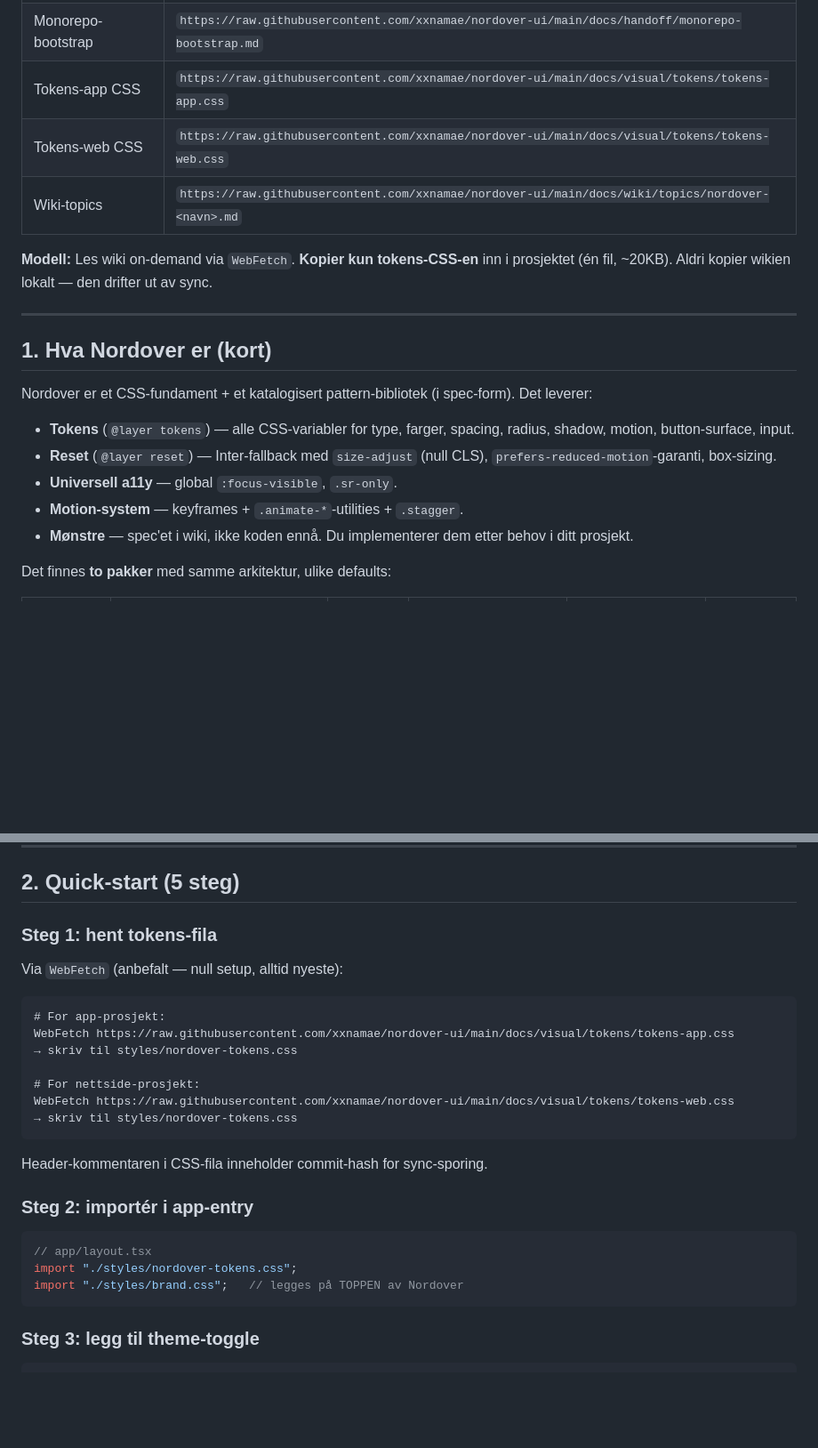
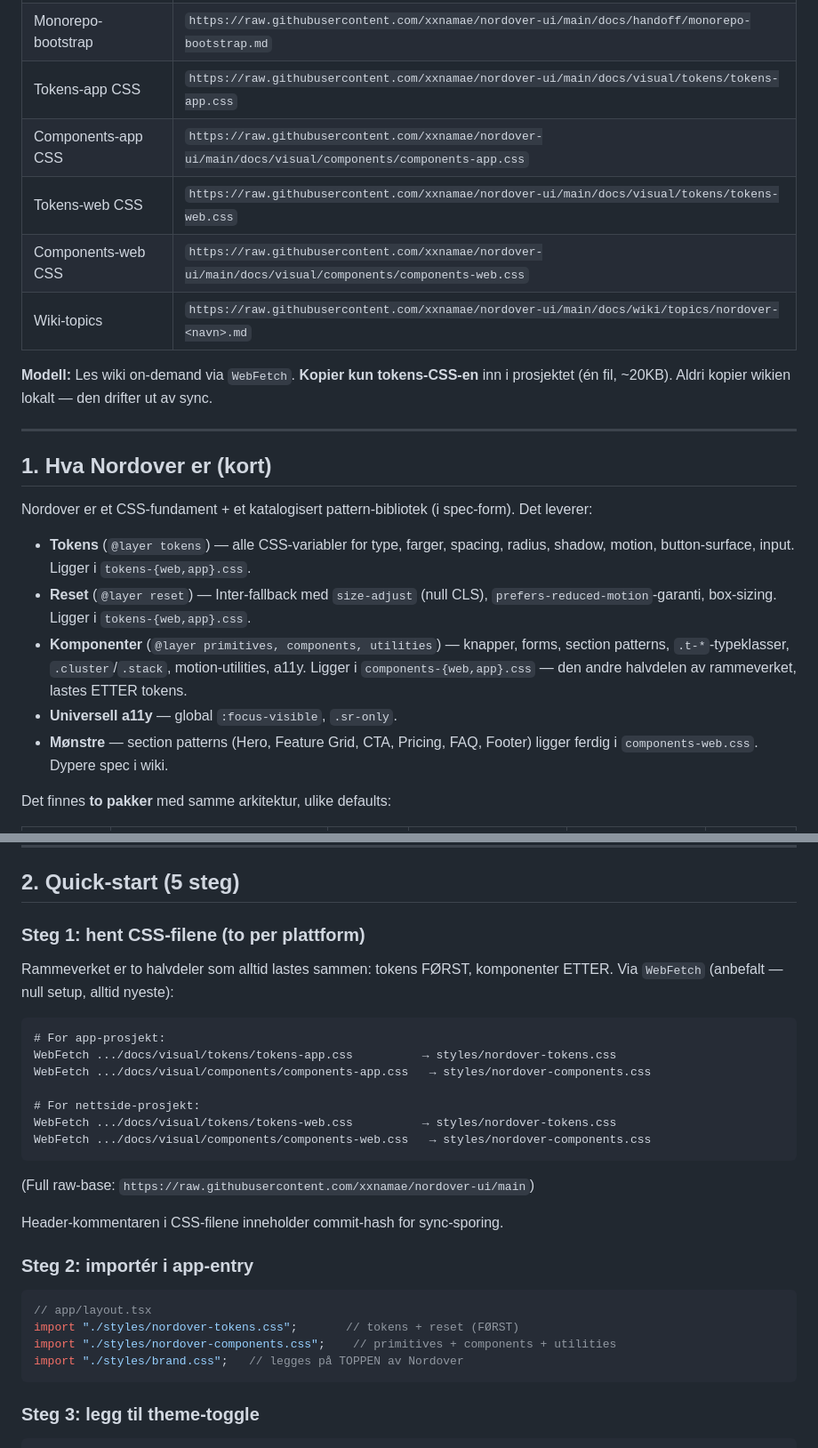
Before and after one commit to xxnamae/nordover-ui, a Markdown page: docs/handoff/README.md, 2 parts joined by grey strips. Shown at 89% size. GitHub-like rendering; blank space fills up the shorter version.

Commit message:
docs: update handoff README for shippable component CSS

````diff
--- a/docs/handoff/README.md
+++ b/docs/handoff/README.md
@@ -11,7 +11,9 @@
 | Denne fila (handoff) | `https://raw.githubusercontent.com/xxnamae/nordover-ui/main/docs/handoff/README.md` |
 | Monorepo-bootstrap | `https://raw.githubusercontent.com/xxnamae/nordover-ui/main/docs/handoff/monorepo-bootstrap.md` |
 | Tokens-app CSS | `https://raw.githubusercontent.com/xxnamae/nordover-ui/main/docs/visual/tokens/tokens-app.css` |
+| Components-app CSS | `https://raw.githubusercontent.com/xxnamae/nordover-ui/main/docs/visual/components/components-app.css` |
 | Tokens-web CSS | `https://raw.githubusercontent.com/xxnamae/nordover-ui/main/docs/visual/tokens/tokens-web.css` |
+| Components-web CSS | `https://raw.githubusercontent.com/xxnamae/nordover-ui/main/docs/visual/components/components-web.css` |
 | Wiki-topics | `https://raw.githubusercontent.com/xxnamae/nordover-ui/main/docs/wiki/topics/nordover-<navn>.md` |
 
 **Modell:** Les wiki on-demand via `WebFetch`. **Kopier kun tokens-CSS-en** inn i prosjektet (én fil, ~20KB). Aldri kopier wikien lokalt — den drifter ut av sync.
@@ -22,11 +24,11 @@
 
 Nordover er et CSS-fundament + et katalogisert pattern-bibliotek (i spec-form). Det leverer:
 
-- **Tokens** (`@layer tokens`) — alle CSS-variabler for type, farger, spacing, radius, shadow, motion, button-surface, input.
-- **Reset** (`@layer reset`) — Inter-fallback med `size-adjust` (null CLS), `prefers-reduced-motion`-garanti, box-sizing.
+- **Tokens** (`@layer tokens`) — alle CSS-variabler for type, farger, spacing, radius, shadow, motion, button-surface, input. Ligger i `tokens-{web,app}.css`.
+- **Reset** (`@layer reset`) — Inter-fallback med `size-adjust` (null CLS), `prefers-reduced-motion`-garanti, box-sizing. Ligger i `tokens-{web,app}.css`.
+- **Komponenter** (`@layer primitives, components, utilities`) — knapper, forms, section patterns, `.t-*`-typeklasser, `.cluster`/`.stack`, motion-utilities, a11y. Ligger i `components-{web,app}.css` — den andre halvdelen av rammeverket, lastes ETTER tokens.
 - **Universell a11y** — global `:focus-visible`, `.sr-only`.
-- **Motion-system** — keyframes + `.animate-*`-utilities + `.stagger`.
-- **Mønstre** — spec'et i wiki, ikke koden ennå. Du implementerer dem etter behov i ditt prosjekt.
+- **Mønstre** — section patterns (Hero, Feature Grid, CTA, Pricing, FAQ, Footer) ligger ferdig i `components-web.css`. Dypere spec i wiki.
 
 Det finnes **to pakker** med samme arkitektur, ulike defaults:
 
@@ -43,27 +45,31 @@ Hvis du er i tvil: bygger du noe **du leser** (artikler, info, presentasjon) →
 
 ## 2. Quick-start (5 steg)
 
-### Steg 1: hent tokens-fila
+### Steg 1: hent CSS-filene (to per plattform)
 
-Via `WebFetch` (anbefalt — null setup, alltid nyeste):
+Rammeverket er to halvdeler som alltid lastes sammen: tokens FØRST,
+komponenter ETTER. Via `WebFetch` (anbefalt — null setup, alltid nyeste):
 
 ```
 # For app-prosjekt:
-WebFetch https://raw.githubusercontent.com/xxnamae/nordover-ui/main/docs/visual/tokens/tokens-app.css
-→ skriv til styles/nordover-tokens.css
+WebFetch .../docs/visual/tokens/tokens-app.css          → styles/nordover-tokens.css
+WebFetch .../docs/visual/components/components-app.css   → styles/nordover-components.css
 
 # For nettside-prosjekt:
-WebFetch https://raw.githubusercontent.com/xxnamae/nordover-ui/main/docs/visual/tokens/tokens-web.css
-→ skriv til styles/nordover-tokens.css
+WebFetch .../docs/visual/tokens/tokens-web.css          → styles/nordover-tokens.css
+WebFetch .../docs/visual/components/components-web.css   → styles/nordover-components.css
 ```
 
-Header-kommentaren i CSS-fila inneholder commit-hash for sync-sporing.
+(Full raw-base: `https://raw.githubusercontent.com/xxnamae/nordover-ui/main`)
+
+Header-kommentaren i CSS-filene inneholder commit-hash for sync-sporing.
 
 ### Steg 2: importér i app-entry
 
 ```ts
 // app/layout.tsx
-import "./styles/nordover-tokens.css";
+import "./styles/nordover-tokens.css";       // tokens + reset (FØRST)
+import "./styles/nordover-components.css";    // primitives + components + utilities
 import "./styles/brand.css";   // legges på TOPPEN av Nordover
 ```
 
````
